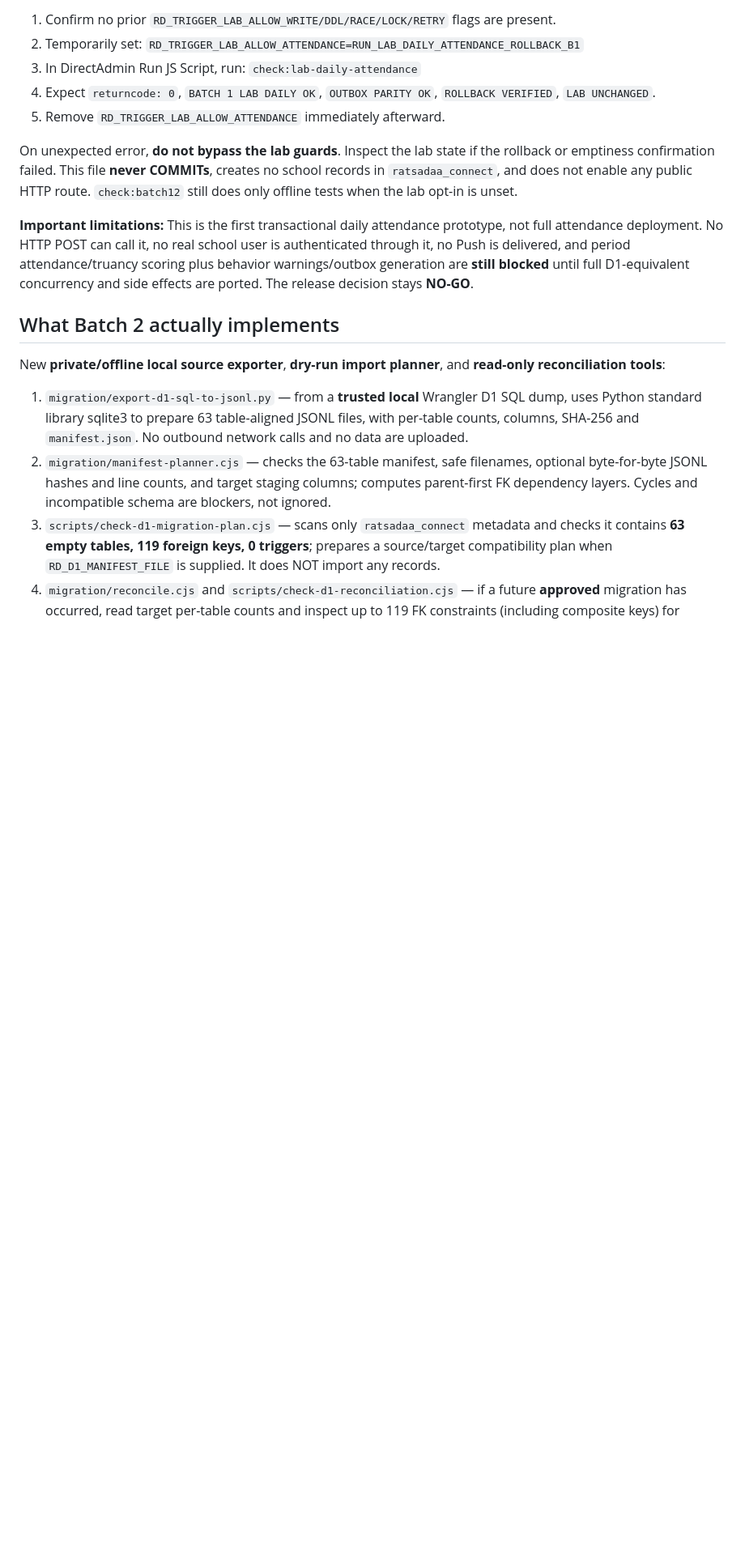
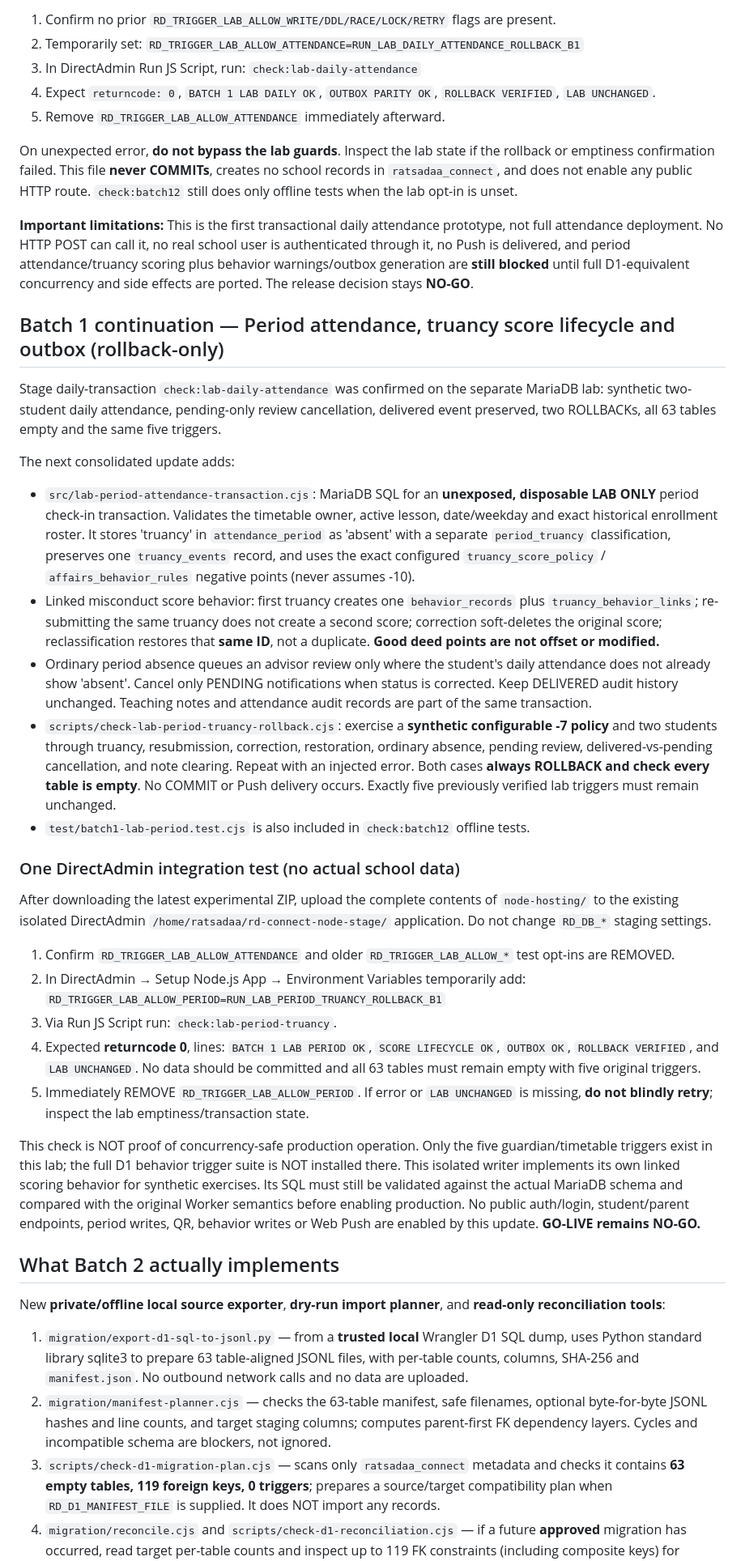
Before and after one commit to yoottana-cyber/rd-care, a Markdown page: node-hosting/BATCH_1_2_GUIDE.md, the part around the change. Shown at 81% size. Drawn GitHub-style; blank space fills up the shorter version.

Commit message:
docs(batch period): reproducible rollback-only MariaDB linked truancy score and notification lab test

```diff
--- a/node-hosting/BATCH_1_2_GUIDE.md
+++ b/node-hosting/BATCH_1_2_GUIDE.md
@@ -147,6 +147,77 @@ behavior warnings/outbox generation are **still blocked** until
 full D1-equivalent concurrency and side effects are ported.
 The release decision stays **NO-GO**.
 
+## Batch 1 continuation — Period attendance, truancy score lifecycle and outbox (rollback-only)
+
+Stage daily-transaction `check:lab-daily-attendance` was confirmed on
+the separate MariaDB lab: synthetic two-student daily attendance,
+pending-only review cancellation, delivered event preserved, two
+ROLLBACKs, all 63 tables empty and the same five triggers.
+
+The next consolidated update adds:
+- `src/lab-period-attendance-transaction.cjs`: MariaDB SQL for an
+  **unexposed, disposable LAB ONLY** period check-in transaction.
+  Validates the timetable owner, active lesson, date/weekday and
+  exact historical enrollment roster. It stores 'truancy' in
+  `attendance_period` as 'absent' with a separate
+  `period_truancy` classification, preserves one
+  `truancy_events` record, and uses the exact configured
+  `truancy_score_policy` / `affairs_behavior_rules` negative
+  points (never assumes -10).
+- Linked misconduct score behavior: first truancy creates one
+  `behavior_records` plus `truancy_behavior_links`;
+  re-submitting the same truancy does not create a second score;
+  correction soft-deletes the original score; reclassification
+  restores that **same ID**, not a duplicate. **Good deed points
+  are not offset or modified.**
+- Ordinary period absence queues an advisor review only where
+  the student's daily attendance does not already show 'absent'.
+  Cancel only PENDING notifications when status is corrected.
+  Keep DELIVERED audit history unchanged. Teaching notes and
+  attendance audit records are part of the same transaction.
+- `scripts/check-lab-period-truancy-rollback.cjs`: exercise a
+  **synthetic configurable -7 policy** and two students through
+  truancy, resubmission, correction, restoration, ordinary absence,
+  pending review, delivered-vs-pending cancellation, and note
+  clearing. Repeat with an injected error. Both cases **always
+  ROLLBACK and check every table is empty**. No COMMIT or Push
+  delivery occurs. Exactly five previously verified lab triggers
+  must remain unchanged.
+- `test/batch1-lab-period.test.cjs` is also included in
+  `check:batch12` offline tests.
+
+### One DirectAdmin integration test (no actual school data)
+
+After downloading the latest experimental ZIP, upload the complete
+contents of `node-hosting/` to the existing isolated DirectAdmin
+`/home/ratsadaa/rd-connect-node-stage/` application. Do not
+change `RD_DB_*` staging settings.
+
+1. Confirm `RD_TRIGGER_LAB_ALLOW_ATTENDANCE` and older
+   `RD_TRIGGER_LAB_ALLOW_*` test opt-ins are REMOVED.
+2. In DirectAdmin → Setup Node.js App → Environment Variables
+   temporarily add:
+   `RD_TRIGGER_LAB_ALLOW_PERIOD=RUN_LAB_PERIOD_TRUANCY_ROLLBACK_B1`
+3. Via Run JS Script run: `check:lab-period-truancy`.
+4. Expected **returncode 0**, lines:
+   `BATCH 1 LAB PERIOD OK`, `SCORE LIFECYCLE OK`,
+   `OUTBOX OK`, `ROLLBACK VERIFIED`, and `LAB UNCHANGED`.
+   No data should be committed and all 63 tables must remain
+   empty with five original triggers.
+5. Immediately REMOVE `RD_TRIGGER_LAB_ALLOW_PERIOD`.
+   If error or `LAB UNCHANGED` is missing, **do not blindly
+   retry**; inspect the lab emptiness/transaction state.
+
+This check is NOT proof of concurrency-safe production operation.
+Only the five guardian/timetable triggers exist in this lab;
+the full D1 behavior trigger suite is NOT installed there.
+This isolated writer implements its own linked scoring behavior
+for synthetic exercises. Its SQL must still be validated against
+the actual MariaDB schema and compared with the original Worker
+semantics before enabling production. No public auth/login,
+student/parent endpoints, period writes, QR, behavior writes or
+Web Push are enabled by this update. **GO-LIVE remains NO-GO.**
+
 ## What Batch 2 actually implements
 
 New **private/offline local source exporter**, **dry-run import
```
